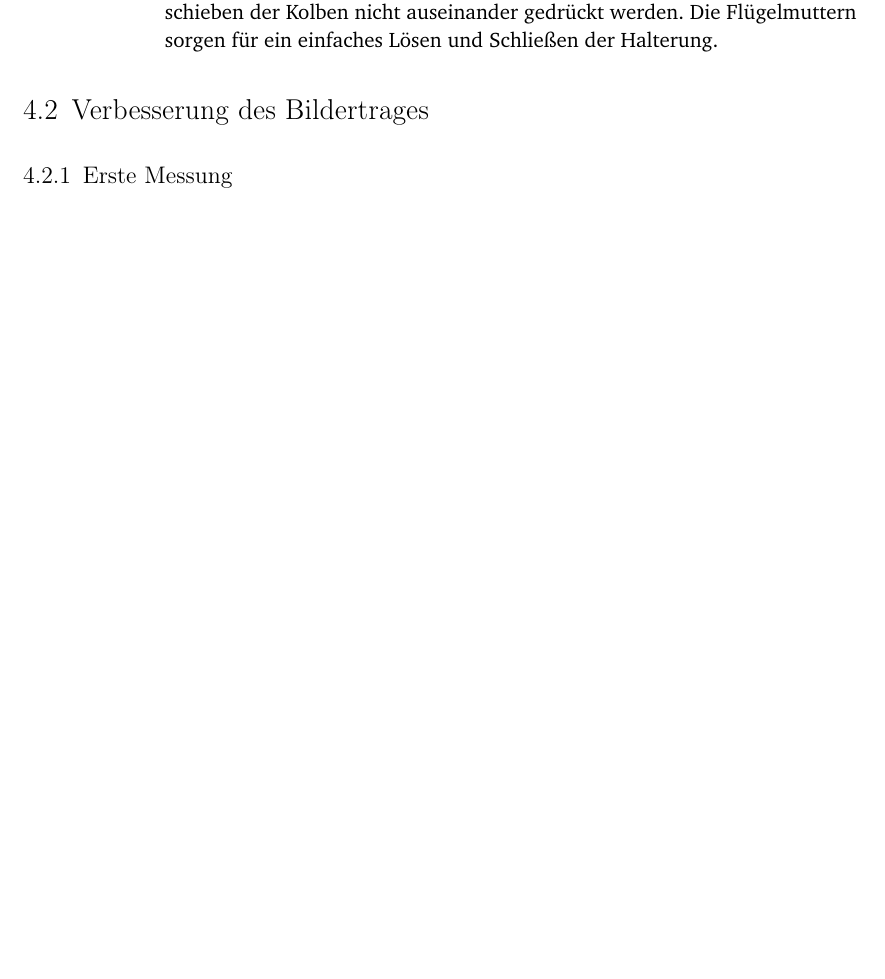
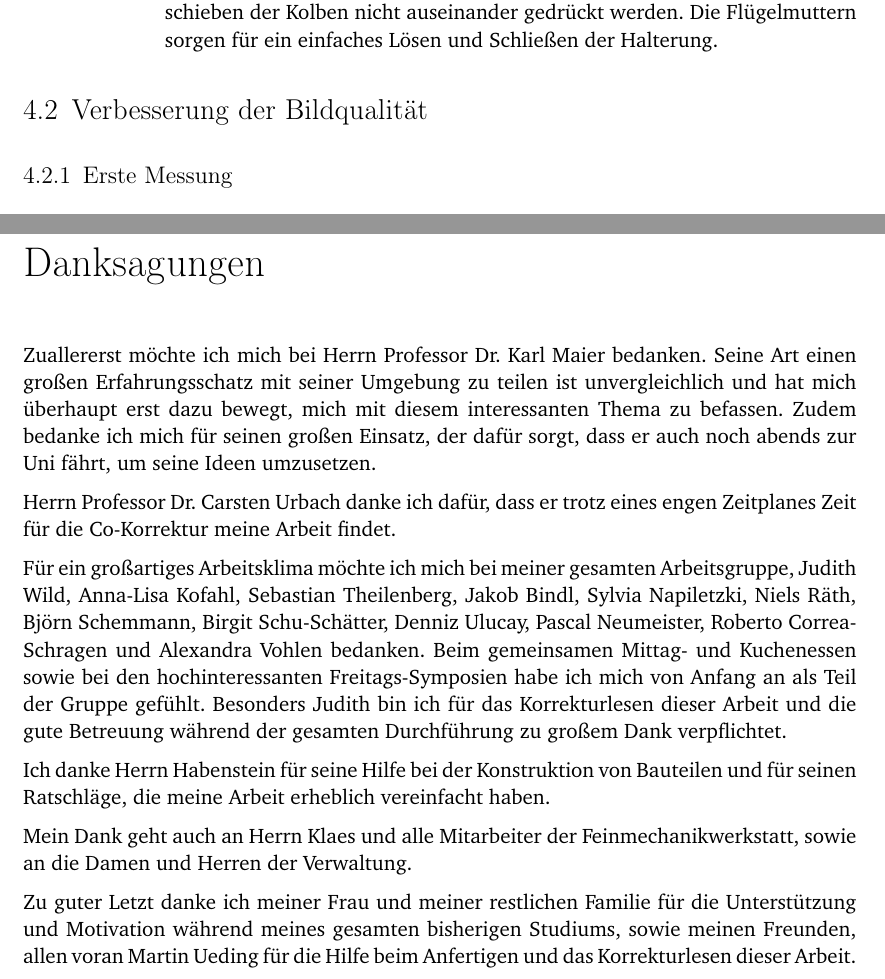
Before and after one commit to lino-lemmer/physik590, a LaTeX thesis (Arbeit.tex): part of page 23 of 37 before the commit and two parts of pages 23 and 37 of 39 after it, the two joined at a grey line, cut so that both start at the same text, the shorter picture padded with empty space. Compiled offline with pdfLaTeX.

Commit message:
Danksagung

```diff
--- a/Arbeit.tex
+++ b/Arbeit.tex
@@ -793,7 +793,7 @@ Abbildungen~\ref{fig:steckverbindung_schema} und
     \label{fig:steckverbindung_foto}
 \end{figure}
 
-\section{Verbesserung des Bildertrages}
+\section{Verbesserung der Bildqualität}
 
 \subsection{Erste Messung}
 
@@ -1124,6 +1124,20 @@ so stark, so dass eine Auswertung vereinfacht wird.
         }{}
     \end{sloppy}
 
+    \chapter*{Danksagungen}
+
+    Zuallererst möchte ich mich bei Herrn Professor Dr. Karl Maier bedanken. Seine Art einen großen Erfahrungsschatz mit seiner Umgebung zu teilen ist unvergleichlich und hat mich überhaupt erst dazu bewegt, mich mit diesem interessanten Thema zu befassen. Zudem bedanke ich mich für seinen großen Einsatz, der dafür sorgt, dass er auch noch abends zur Uni fährt, um seine Ideen umzusetzen.
+
+    Herrn Professor Dr. Carsten Urbach danke ich dafür, dass er trotz eines engen Zeitplanes Zeit für die Co-Korrektur meine Arbeit findet.
+
+    Für ein großartiges Arbeitsklima möchte ich mich bei meiner gesamten Arbeitsgruppe, Judith Wild, Anna-Lisa Kofahl, Sebastian Theilenberg, Jakob Bindl, Sylvia Napiletzki, Niels Räth, Björn Schemmann, Birgit Schu-Schätter, Denniz Ulucay, Pascal Neumeister, Roberto Correa-Schragen und Alexandra Vohlen bedanken. Beim gemeinsamen Mittag- und Kuchenessen sowie bei den hochinteressanten Freitags-Symposien habe ich mich von Anfang an als Teil der Gruppe gefühlt. Besonders Judith bin ich für das Korrekturlesen dieser Arbeit und die gute Betreuung während der gesamten Durchführung zu großem Dank verpflichtet.
+
+    Ich danke Herrn Habenstein für seine Hilfe bei der Konstruktion von Bauteilen und für seinen Ratschläge, die meine Arbeit erheblich vereinfacht haben.
+
+    Mein Dank geht auch an Herrn Klaes und alle Mitarbeiter der Feinmechanikwerkstatt, sowie an die Damen und Herren der Verwaltung.
+
+    Zu guter Letzt danke ich meiner Frau und meiner restlichen Familie für die Unterstützung und Motivation während meines gesamten bisherigen Studiums, sowie meinen Freunden, allen voran Martin Ueding für die Hilfe beim Anfertigen und das Korrekturlesen dieser Arbeit.
+
     \chapter*{Erklärung}
 
     Ich versichere, dass ich diese Arbeit selbständig verfasst und keine
```
